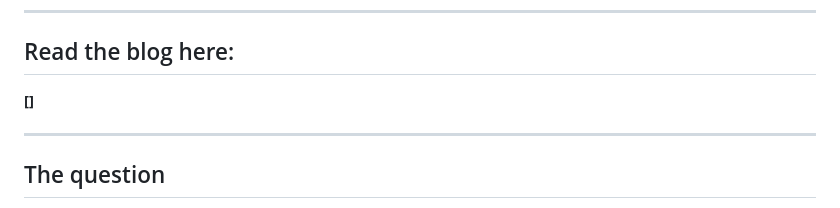
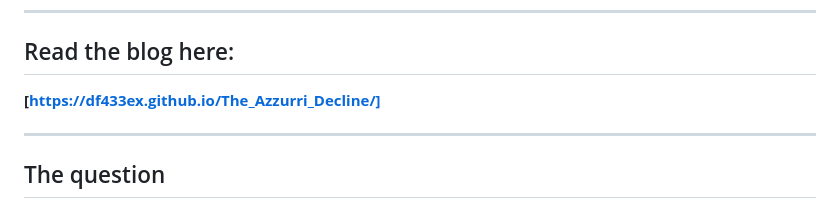
Before and after one commit to df433ex/The-Azzurri-Decline, a Markdown page: README.md, the part around the change. Drawn GitHub-style.

Commit message:
Update blog link in README

```diff
--- a/README.md
+++ b/README.md
@@ -7,7 +7,7 @@
 
 ## Read the blog here:
 
-**[]**
+**[https://df433ex.github.io/The_Azzurri_Decline/]**
 
 ---
 
```
